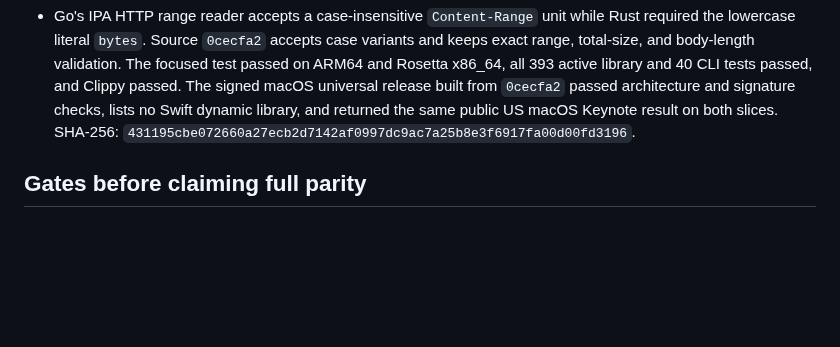
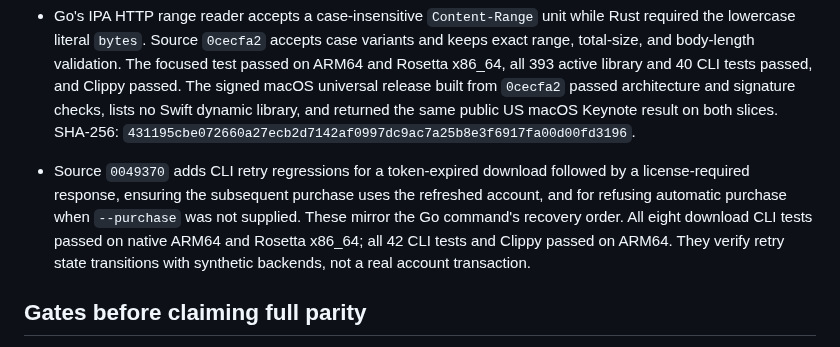
Before and after one commit to everettjf/ipatool-rs, a Markdown page: PORTING.md, the part around the change. Rendered like a GitHub page; blank space fills up the shorter version.

Commit message:
Record download retry recovery coverage

```diff
--- a/PORTING.md
+++ b/PORTING.md
@@ -210,6 +210,7 @@ The 2026-10-27 help-only audit compared long flags on the root command, `auth` a
 - Go formats every `list-versions` plist identifier with `%v`, including binary data, arrays, dictionaries, dates, and scientific real values. Rust previously rejected non-scalar identifiers and formatted a large real differently. Source `7029524` uses the existing Go-style plist formatter for the version list and redownload identity checks. A full Store-response fixture covers the non-scalar values; the focused test passed on native ARM64 and Rosetta x86_64, all 392 active library and 40 CLI tests passed, and Clippy passed. The signed macOS universal release built from `7029524` passed architecture and signature checks, lists no Swift dynamic library, and returned the same public US macOS Keynote result on both slices. SHA-256: `a203e1806848e59573400cd52fc7cb1a70c63ab4bac3dd5cb87750a853838227`.
 - On 2026-10-27, the signed universal release from `7029524` also resolved Keynote (`361285480`, `com.apple.Keynote`) through the public US Mac product page with `latest-version-id --platform macos --country US --non-interactive --format json`. Native ARM64 and Rosetta x86_64 both returned external version ID `891941747`. This validates public Mac offer selection on both slices without account or Keychain access; it does not validate the authenticated Store version-history or package-metadata paths.
 - Go's IPA HTTP range reader accepts a case-insensitive `Content-Range` unit while Rust required the lowercase literal `bytes`. Source `0cecfa2` accepts case variants and keeps exact range, total-size, and body-length validation. The focused test passed on ARM64 and Rosetta x86_64, all 393 active library and 40 CLI tests passed, and Clippy passed. The signed macOS universal release built from `0cecfa2` passed architecture and signature checks, lists no Swift dynamic library, and returned the same public US macOS Keynote result on both slices. SHA-256: `431195cbe072660a27ecb2d7142af0997dc9ac7a25b8e3f6917fa00d00fd3196`.
+- Source `0049370` adds CLI retry regressions for a token-expired download followed by a license-required response, ensuring the subsequent purchase uses the refreshed account, and for refusing automatic purchase when `--purchase` was not supplied. These mirror the Go command's recovery order. All eight download CLI tests passed on native ARM64 and Rosetta x86_64; all 42 CLI tests and Clippy passed on ARM64. They verify retry state transitions with synthetic backends, not a real account transaction.
 
 ## Gates before claiming full parity
 
```
